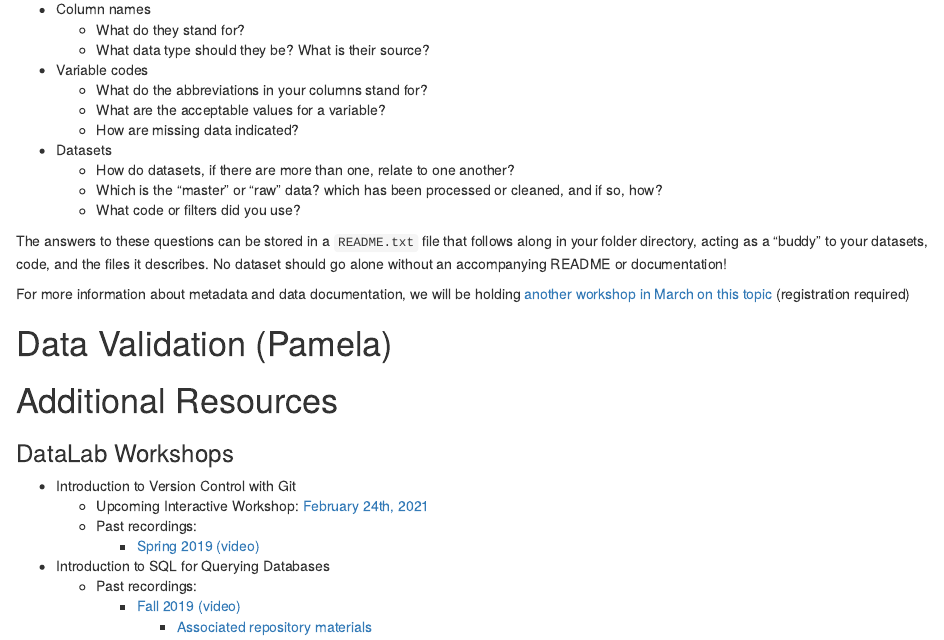
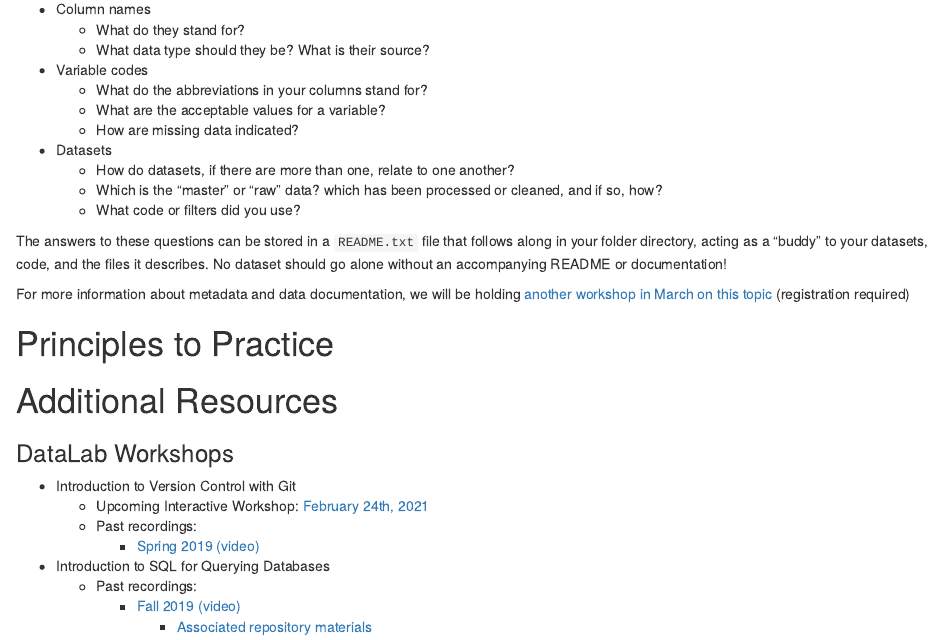
Before and after one commit to ucdavisdatalab/workshop_keeping_data_tidy, an R Markdown document (index.Rmd): the page in a window 1100 px wide, from 8780 px down. Rendered offline with R 4.5, knitr and Pandoc, with nearby package versions; drawn as R Markdown's standard HTML page in place of the format the file asks for.

Commit message:
retitling demo section

```diff
--- a/index.Rmd
+++ b/index.Rmd
@@ -202,7 +202,7 @@ The answers to these questions can be stored in a `README.txt` file that follows
 
 For more information about metadata and data documentation, we will be holding [another workshop in March on this topic](https://datalab.ucdavis.edu/eventscalendar/readme-write-me/) (registration required)
 
-# Data Validation (Pamela)
+# Principles to Practice
 
 # Additional Resources {#resources}
 
```
